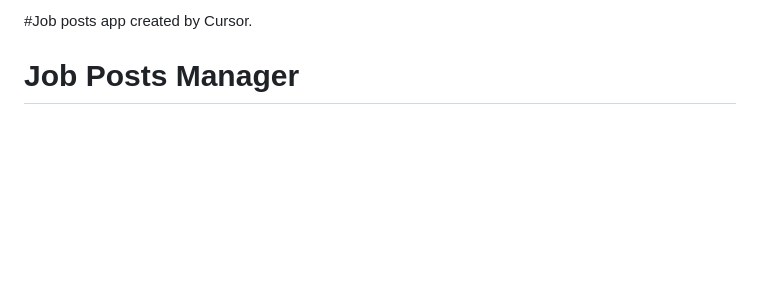
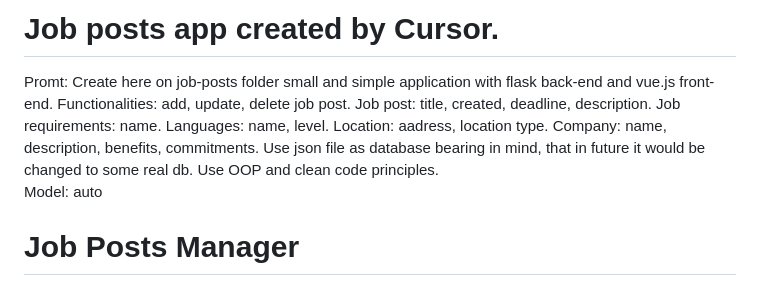
Before and after one commit to kvalge/job-posts, a Markdown page: README.md, the part around the change. Drawn GitHub-style; blank space fills up the shorter version.

```diff
--- a/README.md
+++ b/README.md
@@ -1,4 +1,7 @@
-#Job posts app created by Cursor.
+# Job posts app created by Cursor.
+Promt: Create here on job-posts folder small and simple application with flask back-end and vue.js front-end. Functionalities: add, update, delete job post. Job post: title, created, deadline, description. Job requirements: name. Languages: name, level. Location: aadress, location type. Company: name, description, benefits, commitments. Use json file as database bearing in mind, that in future it would be changed to some real db. Use OOP and clean code principles.
+Model: auto
+
 
 # Job Posts Manager
 
```
